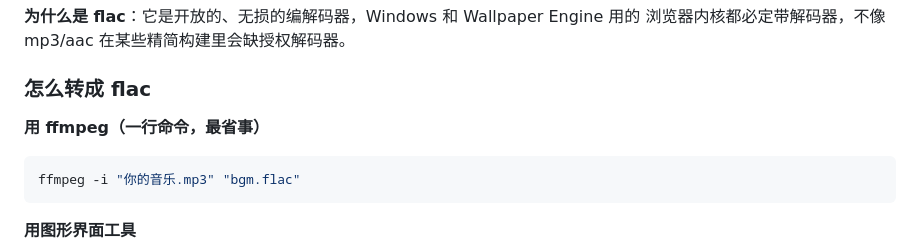
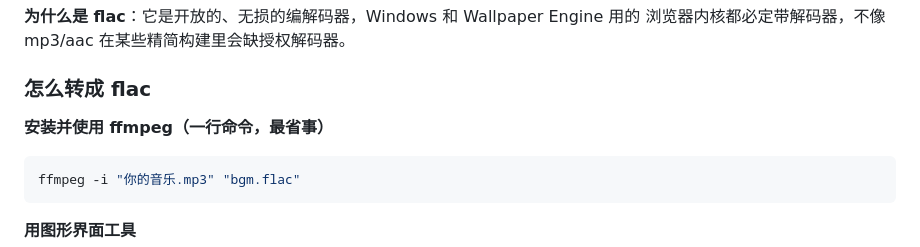
Before and after one commit to binglieyan/Miku, a Markdown page: music/README.md, the part around the change. GitHub-like rendering.

Commit message:
优化描述

````diff
--- a/music/README.md
+++ b/music/README.md
@@ -93,7 +93,7 @@ music\
 
 ### 怎么转成 flac
 
-**用 ffmpeg（一行命令，最省事）**
+**安装并使用 ffmpeg（一行命令，最省事）**
 
 ```bash
 ffmpeg -i "你的音乐.mp3" "bgm.flac"
````
